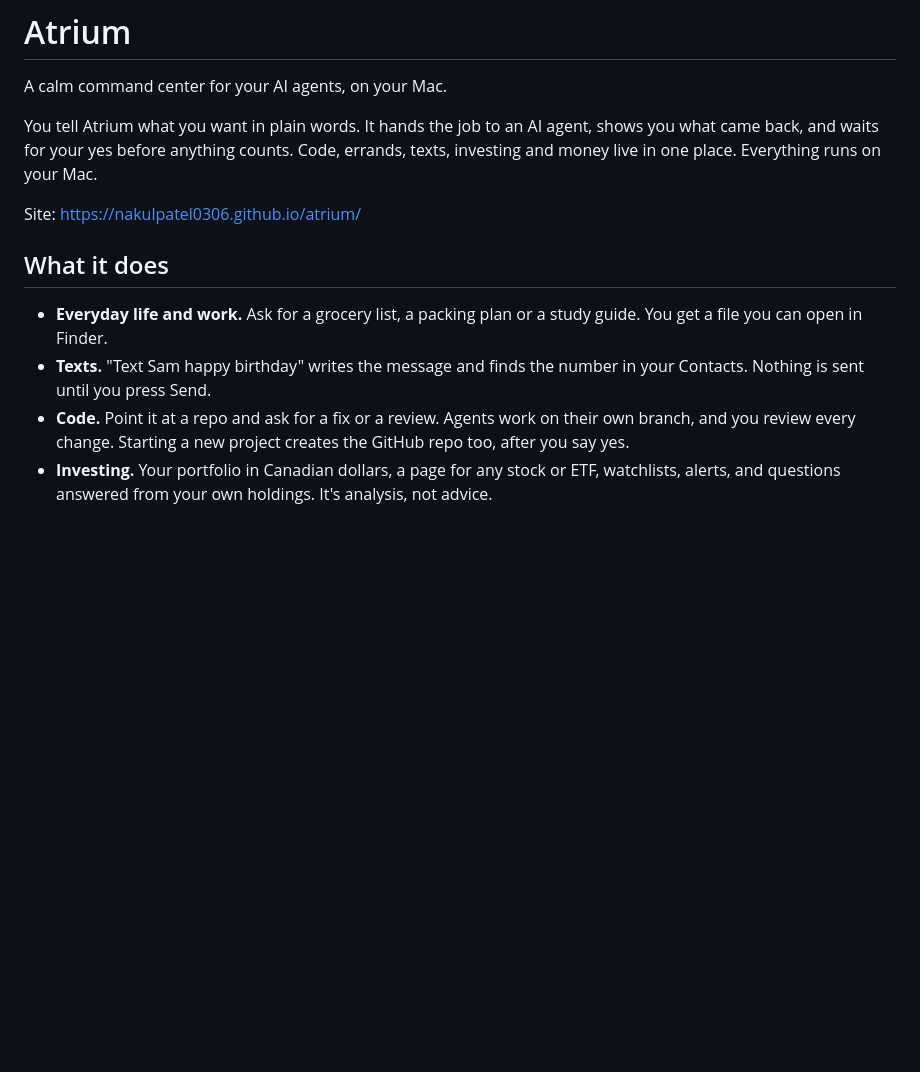
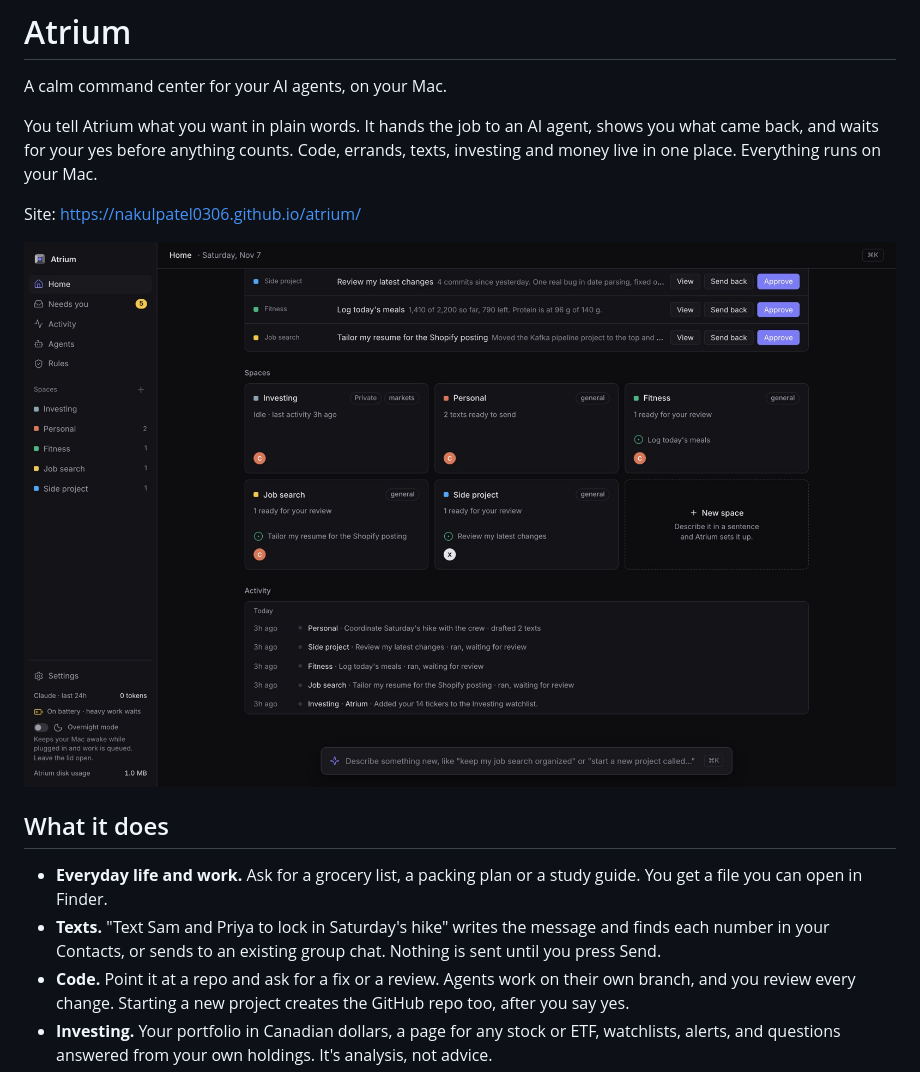
Before and after one commit to nakulpatel0306/atrium, a Markdown page: README.md, the part around one of its changes. Rendered like a GitHub page; pictures changed too: docs/screenshots/home.jpg (added); blank space fills up the shorter version.

```diff
--- a/README.md
+++ b/README.md
@@ -6,10 +6,12 @@ You tell Atrium what you want in plain words. It hands the job to an AI agent, s
 
 Site: <https://nakulpatel0306.github.io/atrium/>
 
+![Atrium's Home: finished work waiting for a yes, your spaces, and what happened today](docs/screenshots/home.jpg)
+
 ## What it does
 
 - **Everyday life and work.** Ask for a grocery list, a packing plan or a study guide. You get a file you can open in Finder.
-- **Texts.** "Text Sam happy birthday" writes the message and finds the number in your Contacts. Nothing is sent until you press Send.
+- **Texts.** "Text Sam and Priya to lock in Saturday's hike" writes the message and finds each number in your Contacts, or sends to an existing group chat. Nothing is sent until you press Send.
 - **Code.** Point it at a repo and ask for a fix or a review. Agents work on their own branch, and you review every change. Starting a new project creates the GitHub repo too, after you say yes.
 - **Investing.** Your portfolio in Canadian dollars, a page for any stock or ETF, watchlists, alerts, and questions answered from your own holdings. It's analysis, not advice.
 - **Money.** Import a bank or card CSV monthly to see spending by category, recurring charges and anything unusual.
```
Also changed, not shown: other parts of README.md (+11 -0 lines), docs/screenshots/chart.jpg (added), docs/screenshots/money.jpg (added), docs/screenshots/setup.jpg (added), docs/screenshots/texts.jpg (added), 1 other file.
